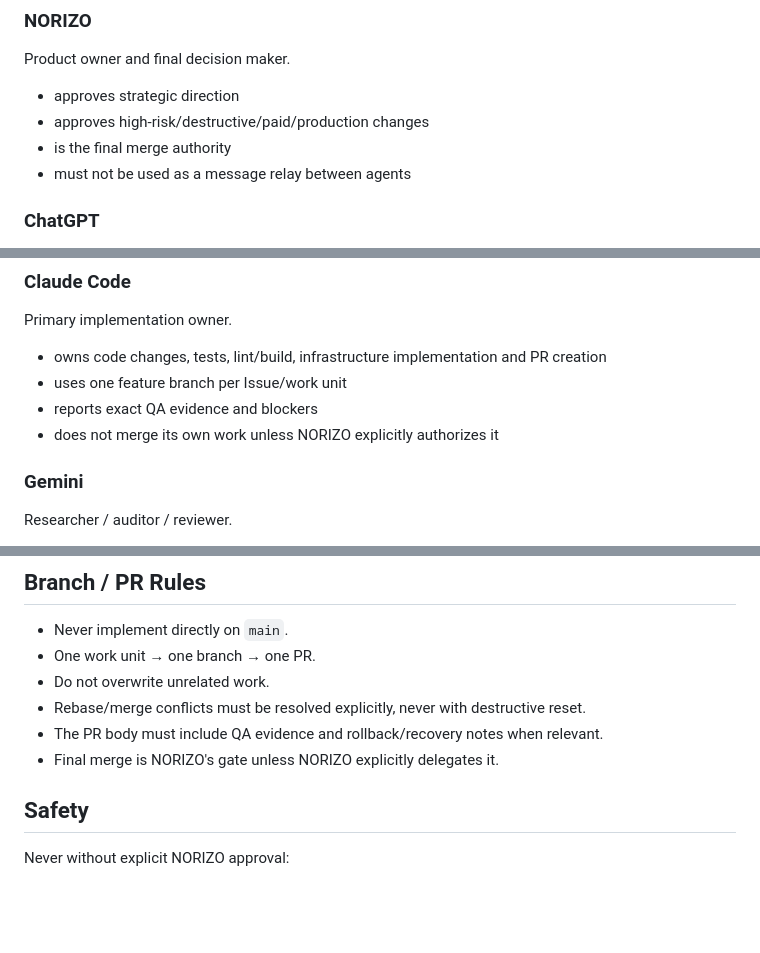
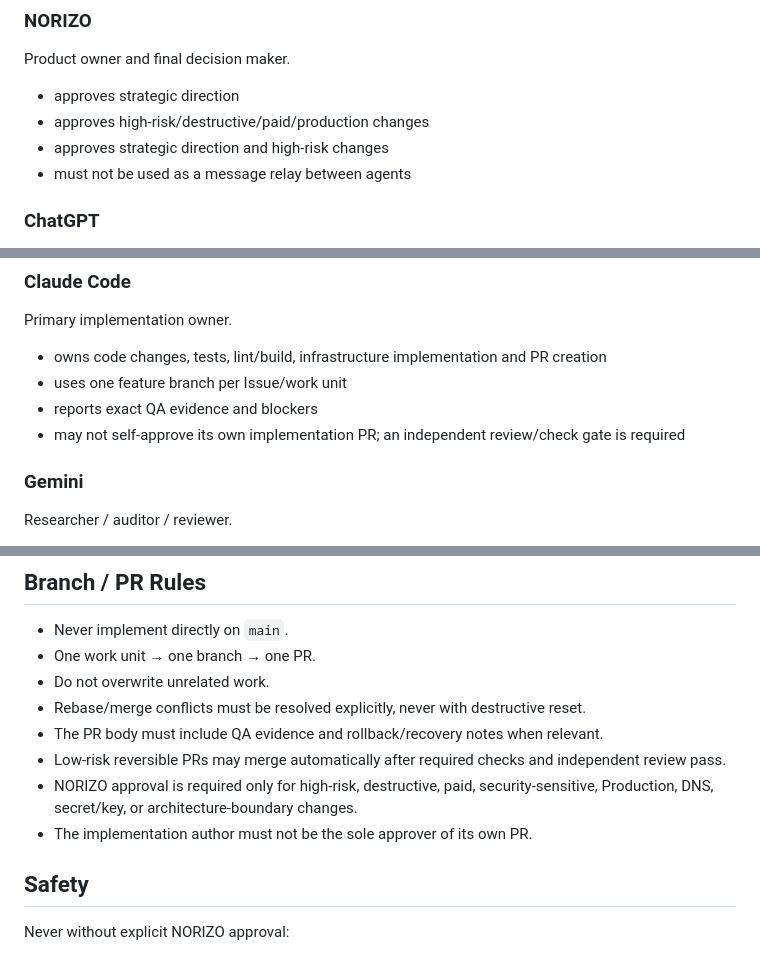
Before and after one commit to NORIZO0201/norizo-dev-room, a Markdown page: AGENTS.md, 3 parts joined by grey strips. Drawn GitHub-style; blank space fills up the shorter version.

Commit message:
team: remove routine NORIZO merge bottleneck

```diff
--- a/AGENTS.md
+++ b/AGENTS.md
@@ -18,7 +18,7 @@ If sources conflict, `main` wins.
 Product owner and final decision maker.
 - approves strategic direction
 - approves high-risk/destructive/paid/production changes
-- is the final merge authority
+- approves strategic direction and high-risk changes
 - must not be used as a message relay between agents
 
 ### ChatGPT
@@ -34,7 +34,7 @@ Primary implementation owner.
 - owns code changes, tests, lint/build, infrastructure implementation and PR creation
 - uses one feature branch per Issue/work unit
 - reports exact QA evidence and blockers
-- does not merge its own work unless NORIZO explicitly authorizes it
+- may not self-approve its own implementation PR; an independent review/check gate is required
 
 ### Gemini
 Researcher / auditor / reviewer.
@@ -88,7 +88,9 @@ Do not create a second handoff database or state file for human/project coordina
 - Do not overwrite unrelated work.
 - Rebase/merge conflicts must be resolved explicitly, never with destructive reset.
 - The PR body must include QA evidence and rollback/recovery notes when relevant.
-- Final merge is NORIZO's gate unless NORIZO explicitly delegates it.
+- Low-risk reversible PRs may merge automatically after required checks and independent review pass.
+- NORIZO approval is required only for high-risk, destructive, paid, security-sensitive, Production, DNS, secret/key, or architecture-boundary changes.
+- The implementation author must not be the sole approver of its own PR.
 
 ## Safety
 
```
